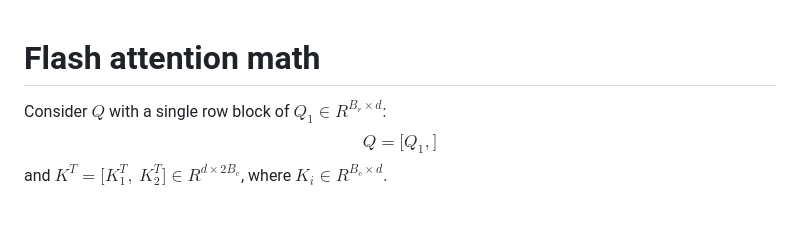
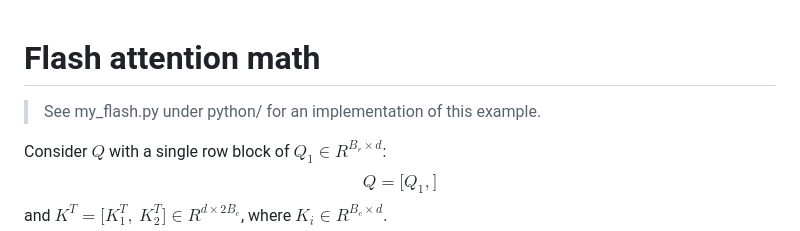
Before and after one commit to JiadingGai/MatrixBlendX, a Markdown page: doc/Notes.md, the part around the change. GitHub-like rendering; blank space fills up the shorter version.

Commit message:
Update Notes.md to link to the my_flash.py example

```diff
--- a/doc/Notes.md
+++ b/doc/Notes.md
@@ -1,4 +1,6 @@
 # Flash attention math
+
+> See my_flash.py under python/ for an implementation of this example.
 
 Consider $Q$ with a single row block of $Q_1 \in R^{B_r \times d}$: $$Q = \big[Q_1,\big]$$
 and $K^T = \big[K_1^T,\ K_2^T\big] \in R^{d \times 2B_c}$, where $K_i \in R^{B_c \times d}$.
```
